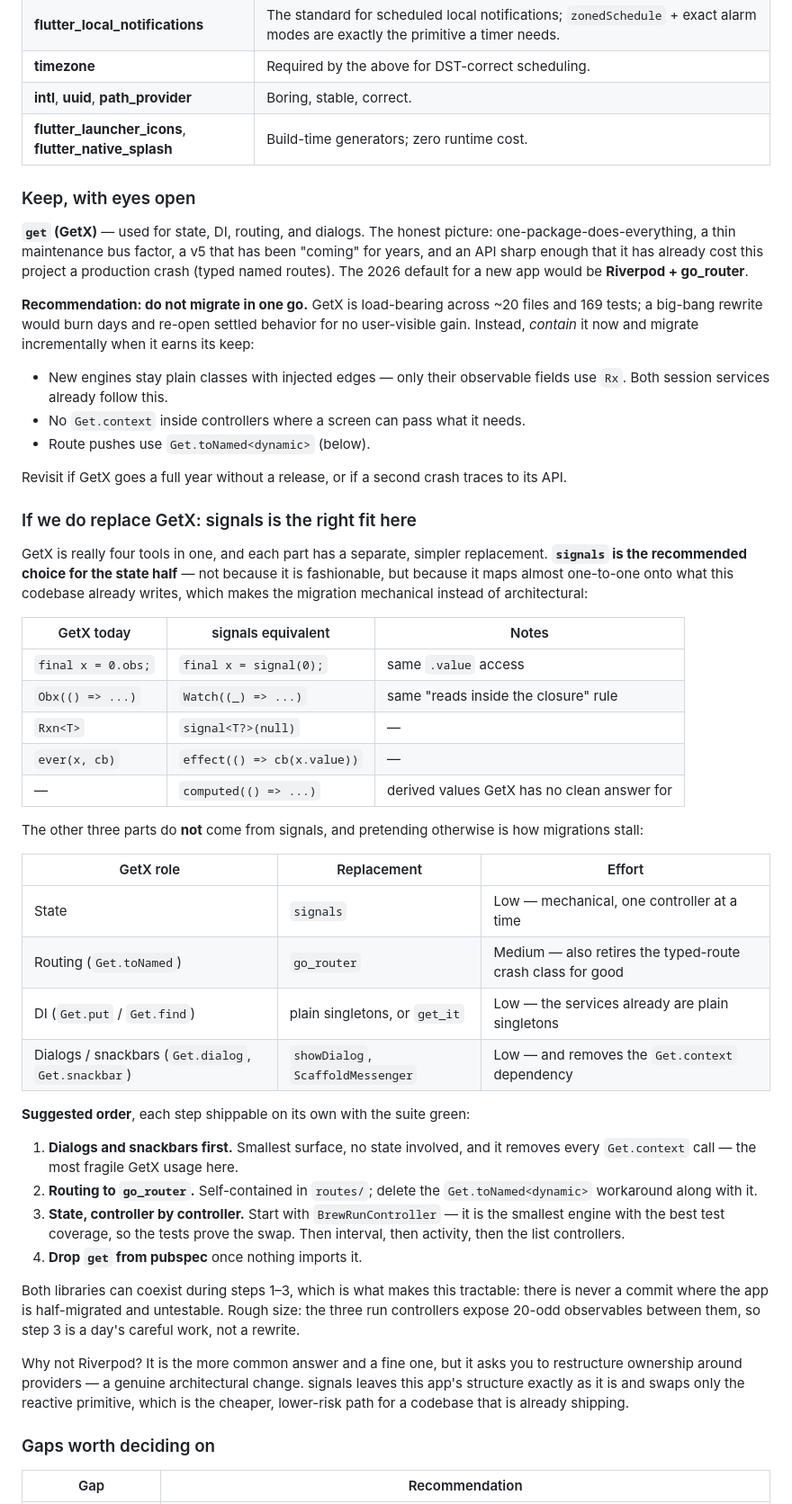
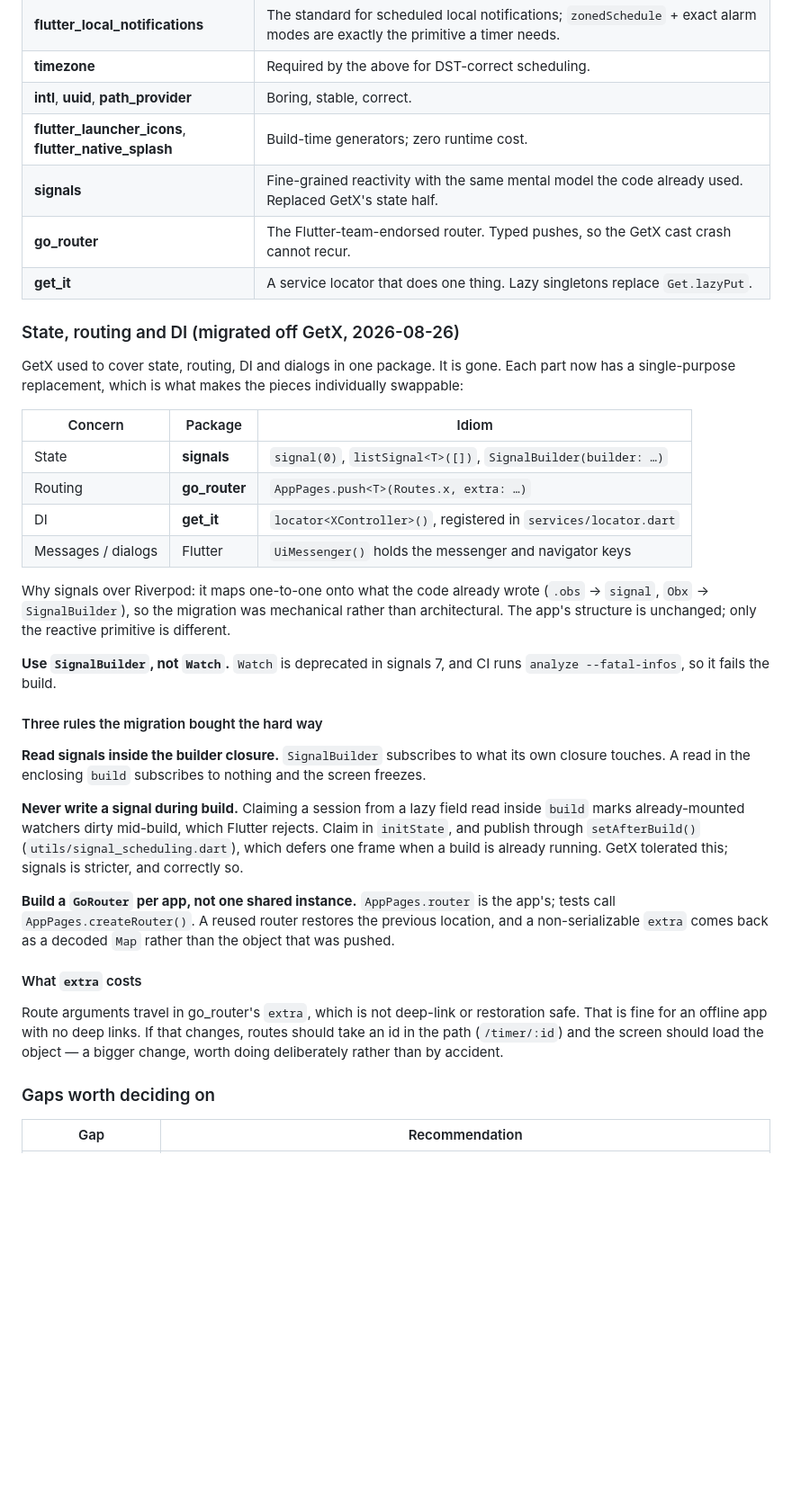
Before and after one commit to bluegene37/activity_timer, a Markdown page: docs/ARCHITECTURE.md, the part around one of its changes. Shown at 90% size. Rendered like a GitHub page; blank space fills up the shorter version.

Commit message:
docs: guide reflects the signals + go_router + get_it stack
Co-Authored-By: Claude Opus 5 <noreply@anthropic.com>

```diff
--- a/docs/ARCHITECTURE.md
+++ b/docs/ARCHITECTURE.md
@@ -358,75 +365,56 @@ Reviewed 2026-08-26. Every direct dependency is on its latest version.
 | **timezone** | Required by the above for DST-correct scheduling. |
 | **intl**, **uuid**, **path_provider** | Boring, stable, correct. |
 | **flutter_launcher_icons**, **flutter_native_splash** | Build-time generators; zero runtime cost. |
+| **signals** | Fine-grained reactivity with the same mental model the code already used. Replaced GetX's state half. |
+| **go_router** | The Flutter-team-endorsed router. Typed pushes, so the GetX cast crash cannot recur. |
+| **get_it** | A service locator that does one thing. Lazy singletons replace `Get.lazyPut`. |
 
-### Keep, with eyes open
+### State, routing and DI (migrated off GetX, 2026-08-26)
 
-**`get` (GetX)** — used for state, DI, routing, and dialogs. The honest
-picture: one-package-does-everything, a thin maintenance bus factor, a v5 that
-has been "coming" for years, and an API sharp enough that it has already cost
-this project a production crash (typed named routes). The 2026 default for a
-new app would be **Riverpod + go_router**.
+GetX used to cover state, routing, DI and dialogs in one package. It is
+gone. Each part now has a single-purpose replacement, which is what makes
+the pieces individually swappable:
 
-**Recommendation: do not migrate in one go.** GetX is load-bearing across
-~20 files and 169 tests; a big-bang rewrite would burn days and re-open
-settled behavior for no user-visible gain. Instead, *contain* it now and
-migrate incrementally when it earns its keep:
+| Concern | Package | Idiom |
+| --- | --- | --- |
+| State | **signals** | `signal(0)`, `listSignal<T>([])`, `SignalBuilder(builder: …)` |
+| Routing | **go_router** | `AppPages.push<T>(Routes.x, extra: …)` |
+| DI | **get_it** | `locator<XController>()`, registered in `services/locator.dart` |
+| Messages / dialogs | Flutter | `UiMessenger()` holds the messenger and navigator keys |
 
-- New engines stay plain classes with injected edges — only their observable
-  fields use `Rx`. Both session services already follow this.
-- No `Get.context` inside controllers where a screen can pass what it needs.
-- Route pushes use `Get.toNamed<dynamic>` (below).
+Why signals over Riverpod: it maps one-to-one onto what the code already
+wrote (`.obs` → `signal`, `Obx` → `SignalBuilder`), so the migration was
+mechanical rather than architectural. The app's structure is unchanged;
+only the reactive primitive is different.
 
-Revisit if GetX goes a full year without a release, or if a second crash
-traces to its API.
+**Use `SignalBuilder`, not `Watch`.** `Watch` is deprecated in signals 7,
+and CI runs `analyze --fatal-infos`, so it fails the build.
 
-### If we do replace GetX: signals is the right fit here
+#### Three rules the migration bought the hard way
 
-GetX is really four tools in one, and each part has a separate, simpler
-replacement. **`signals` is the recommended choice for the state half** —
-not because it is fashionable, but because it maps almost one-to-one onto
-what this codebase already writes, which makes the migration mechanical
-instead of architectural:
+**Read signals inside the builder closure.** `SignalBuilder` subscribes to
+what its own closure touches. A read in the enclosing `build` subscribes to
+nothing and the screen freezes.
 
-| GetX today | signals equivalent | Notes |
-| --- | --- | --- |
-| `final x = 0.obs;` | `final x = signal(0);` | same `.value` access |
-| `Obx(() => ...)` | `Watch((_) => ...)` | same "reads inside the closure" rule |
-| `Rxn<T>` | `signal<T?>(null)` | — |
-| `ever(x, cb)` | `effect(() => cb(x.value))` | — |
-| — | `computed(() => ...)` | derived values GetX has no clean answer for |
+**Never write a signal during build.** Claiming a session from a lazy field
+read inside `build` marks already-mounted watchers dirty mid-build, which
+Flutter rejects. Claim in `initState`, and publish through
+`setAfterBuild()` (`utils/signal_scheduling.dart`), which defers one frame
+when a build is already running. GetX tolerated this; signals is stricter,
+and correctly so.
 
-The other three parts do **not** come from signals, and pretending otherwise
-is how migrations stall:
+**Build a `GoRouter` per app, not one shared instance.** `AppPages.router`
+is the app's; tests call `AppPages.createRouter()`. A reused router
+restores the previous location, and a non-serializable `extra` comes back
+as a decoded `Map` rather than the object that was pushed.
 
-| GetX role | Replacement | Effort |
-| --- | --- | --- |
-| State | `signals` | Low — mechanical, one controller at a time |
-| Routing (`Get.toNamed`) | `go_router` | Medium — also retires the typed-route crash class for good |
-| DI (`Get.put` / `Get.find`) | plain singletons, or `get_it` | Low — the services already are plain singletons |
-| Dialogs / snackbars (`Get.dialog`, `Get.snackbar`) | `showDialog`, `ScaffoldMessenger` | Low — and removes the `Get.context` dependency |
+#### What `extra` costs
 
-**Suggested order**, each step shippable on its own with the suite green:
-
-1. **Dialogs and snackbars first.** Smallest surface, no state involved, and
-   it removes every `Get.context` call — the most fragile GetX usage here.
-2. **Routing to `go_router`.** Self-contained in `routes/`; delete the
-   `Get.toNamed<dynamic>` workaround along with it.
-3. **State, controller by controller.** Start with `BrewRunController` — it
-   is the smallest engine with the best test coverage, so the tests prove
-   the swap. Then interval, then activity, then the list controllers.
-4. **Drop `get` from pubspec** once nothing imports it.
-
-Both libraries can coexist during steps 1–3, which is what makes this
-tractable: there is never a commit where the app is half-migrated and
-untestable. Rough size: the three run controllers expose 20-odd observables
-between them, so step 3 is a day's careful work, not a rewrite.
-
-Why not Riverpod? It is the more common answer and a fine one, but it asks
-you to restructure ownership around providers — a genuine architectural
-change. signals leaves this app's structure exactly as it is and swaps only
-the reactive primitive, which is the cheaper, lower-risk path for a codebase
-that is already shipping.
+Route arguments travel in go_router's `extra`, which is not deep-link or
+restoration safe. That is fine for an offline app with no deep links. If
+that changes, routes should take an id in the path (`/timer/:id`) and the
+screen should load the object — a bigger change, worth doing deliberately
+rather than by accident.
 
 ### Gaps worth deciding on
 
```
Also changed, not shown: other parts of docs/ARCHITECTURE.md (+24 -25 lines).
